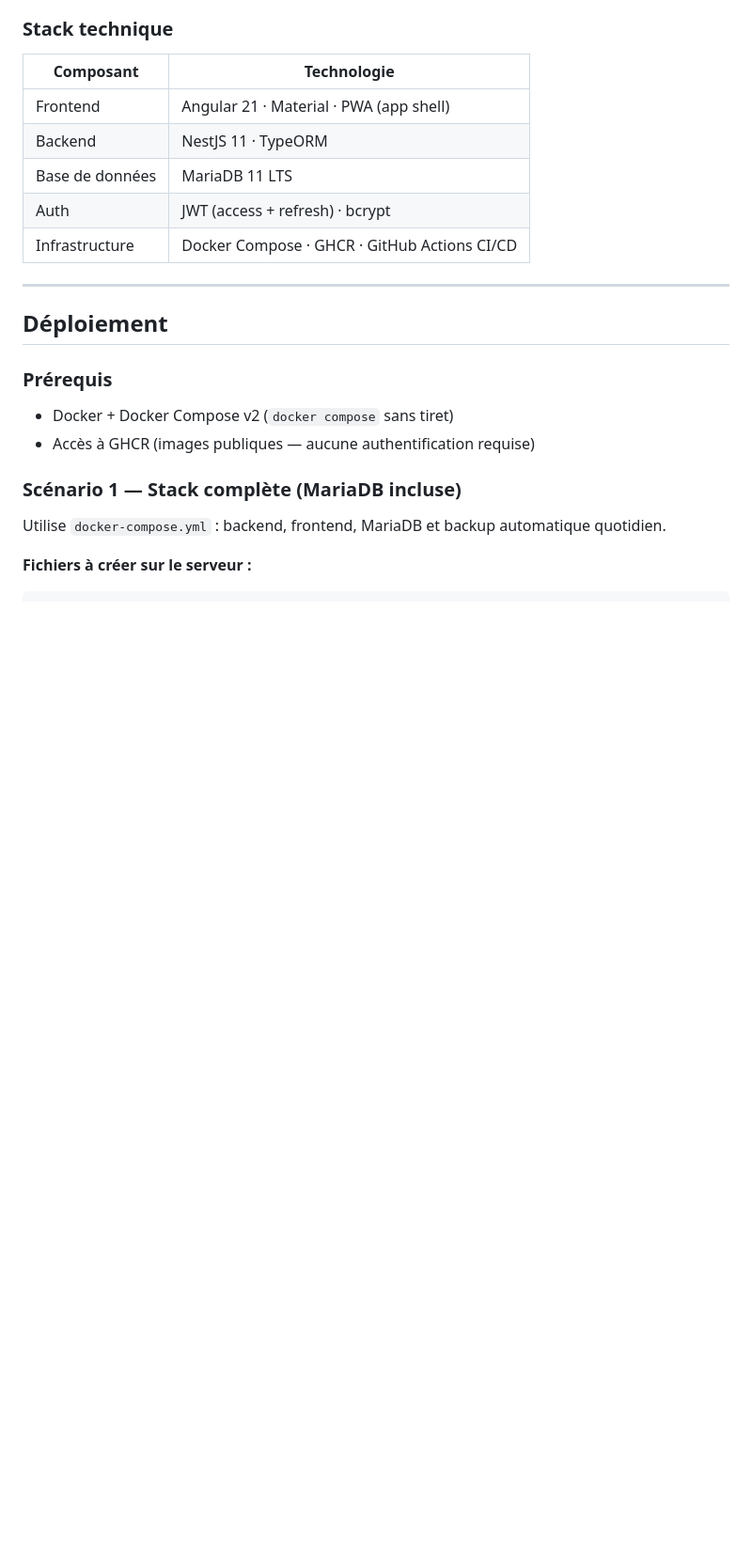
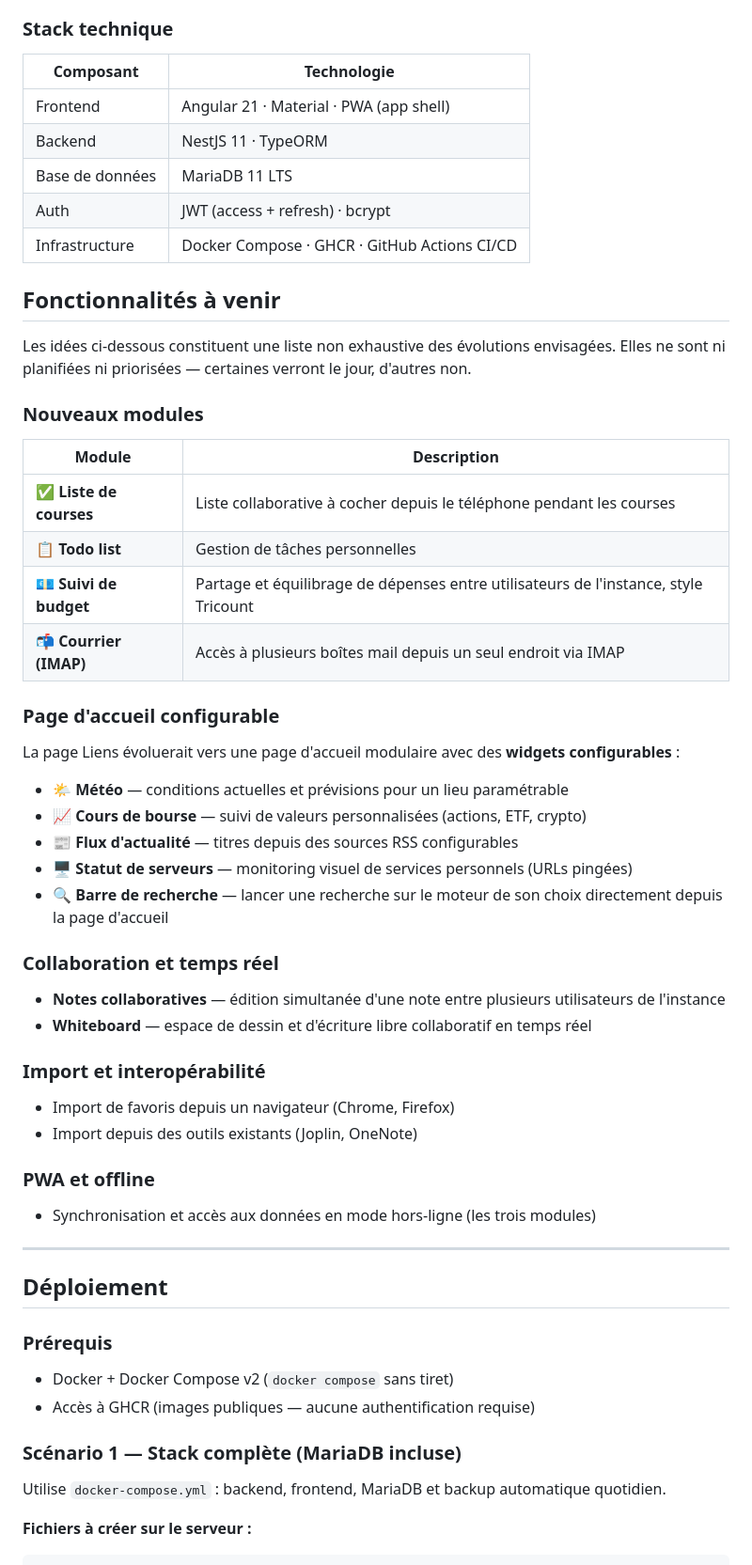
Before and after one commit to Manurobate/Dashboard, a Markdown page: README.md, the part around the change. Shown at 94% size. GitHub-like rendering; blank space fills up the shorter version.

Commit message:
docs: add roadmap section with upcoming features
Co-Authored-By: Claude Sonnet 4.6 <noreply@anthropic.com>

```diff
--- a/README.md
+++ b/README.md
@@ -33,6 +33,43 @@ Les visiteurs non connectés peuvent accéder aux contenus partagés (recettes,
 | Base de données | MariaDB 11 LTS |
 | Auth | JWT (access + refresh) · bcrypt |
 | Infrastructure | Docker Compose · GHCR · GitHub Actions CI/CD |
+
+## Fonctionnalités à venir
+
+Les idées ci-dessous constituent une liste non exhaustive des évolutions envisagées. Elles ne sont ni planifiées ni priorisées — certaines verront le jour, d'autres non.
+
+### Nouveaux modules
+
+| Module | Description |
+|--------|-------------|
+| ✅ **Liste de courses** | Liste collaborative à cocher depuis le téléphone pendant les courses |
+| 📋 **Todo list** | Gestion de tâches personnelles |
+| 💶 **Suivi de budget** | Partage et équilibrage de dépenses entre utilisateurs de l'instance, style Tricount |
+| 📬 **Courrier (IMAP)** | Accès à plusieurs boîtes mail depuis un seul endroit via IMAP |
+
+### Page d'accueil configurable
+
+La page Liens évoluerait vers une page d'accueil modulaire avec des **widgets configurables** :
+
+- 🌤️ **Météo** — conditions actuelles et prévisions pour un lieu paramétrable
+- 📈 **Cours de bourse** — suivi de valeurs personnalisées (actions, ETF, crypto)
+- 📰 **Flux d'actualité** — titres depuis des sources RSS configurables
+- 🖥️ **Statut de serveurs** — monitoring visuel de services personnels (URLs pingées)
+- 🔍 **Barre de recherche** — lancer une recherche sur le moteur de son choix directement depuis la page d'accueil
+
+### Collaboration et temps réel
+
+- **Notes collaboratives** — édition simultanée d'une note entre plusieurs utilisateurs de l'instance
+- **Whiteboard** — espace de dessin et d'écriture libre collaboratif en temps réel
+
+### Import et interopérabilité
+
+- Import de favoris depuis un navigateur (Chrome, Firefox)
+- Import depuis des outils existants (Joplin, OneNote)
+
+### PWA et offline
+
+- Synchronisation et accès aux données en mode hors-ligne (les trois modules)
 
 ---
 
```
